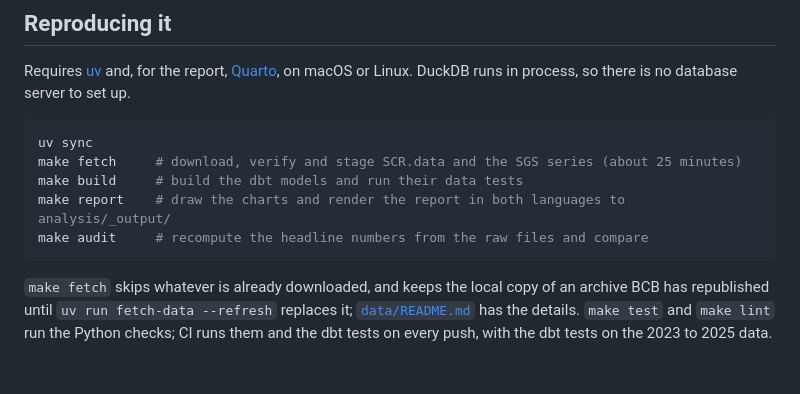
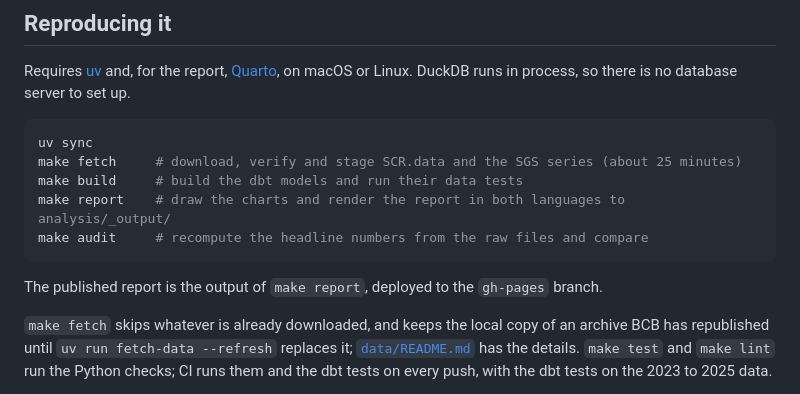
Before and after one commit to viniciusdoricio/brazil-consumer-credit-risk, a Markdown page: README.md, the part around one of its changes. GitHub-like rendering; blank space fills up the shorter version.

````diff
--- a/README.md
+++ b/README.md
@@ -75,6 +75,8 @@ make report    # draw the charts and render the report in both languages to anal
 make audit     # recompute the headline numbers from the raw files and compare
 ```
 
+The published report is the output of `make report`, deployed to the `gh-pages` branch.
+
 `make fetch` skips whatever is already downloaded, and keeps the local copy of an archive BCB has republished until `uv run fetch-data --refresh` replaces it; [`data/README.md`](data/README.md) has the details. `make test` and `make lint` run the Python checks; CI runs them and the dbt tests on every push, with the dbt tests on the 2023 to 2025 data.
 
 The research behind the design is reproducible too: each script in `scripts/recon/` answers one research question, and [its index](scripts/recon/README.md) says which document uses it.
````
Also changed, not shown: other parts of README.md (+1 -1 lines).
